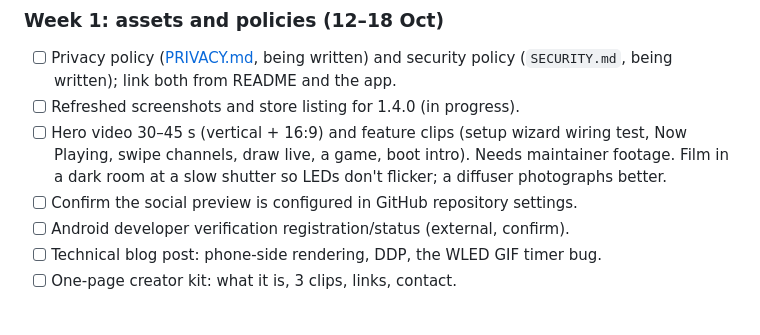
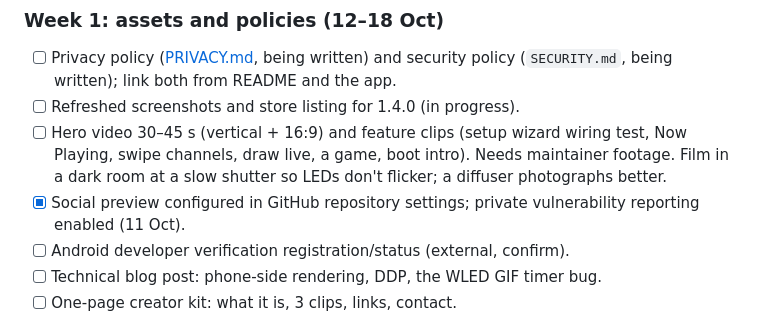
Before and after one commit to spandan-kumar/glyph, a Markdown page: docs/ROADMAP.md, the part around the change. Rendered like a GitHub page.

Commit message:
Mark social preview and private vulnerability reporting done
Co-Authored-By: Claude Opus 5.5 <noreply@anthropic.com>

```diff
--- a/docs/ROADMAP.md
+++ b/docs/ROADMAP.md
@@ -158,7 +158,7 @@ hardware or Apple setup have no date until the equipment exists.
       wiring test, Now Playing, swipe channels, draw live, a game, boot
       intro). Needs maintainer footage. Film in a dark room at a slow shutter
       so LEDs don't flicker; a diffuser photographs better.
-- [ ] Confirm the social preview is configured in GitHub repository settings.
+- [x] Social preview configured in GitHub repository settings; private vulnerability reporting enabled (11 Oct).
 - [ ] Android developer verification registration/status (external, confirm).
 - [ ] Technical blog post: phone-side rendering, DDP, the WLED GIF timer bug.
 - [ ] One-page creator kit: what it is, 3 clips, links, contact.
```
